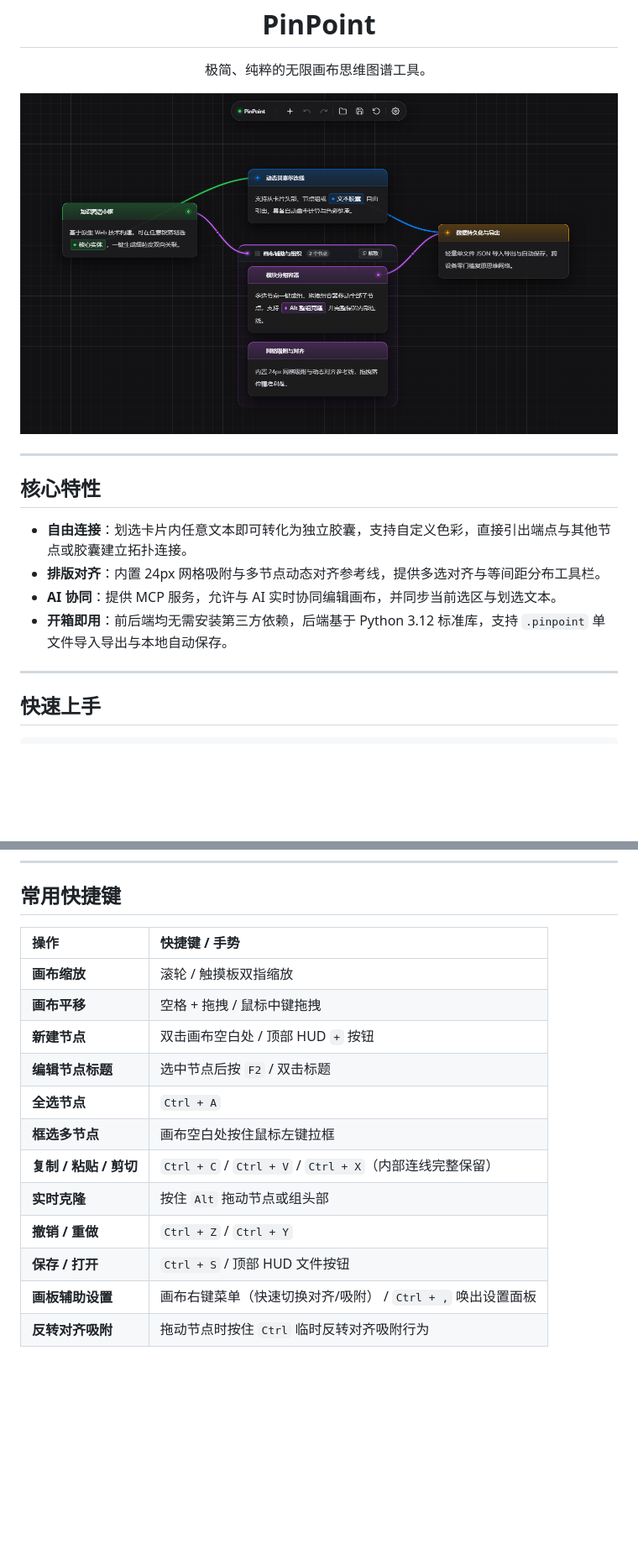
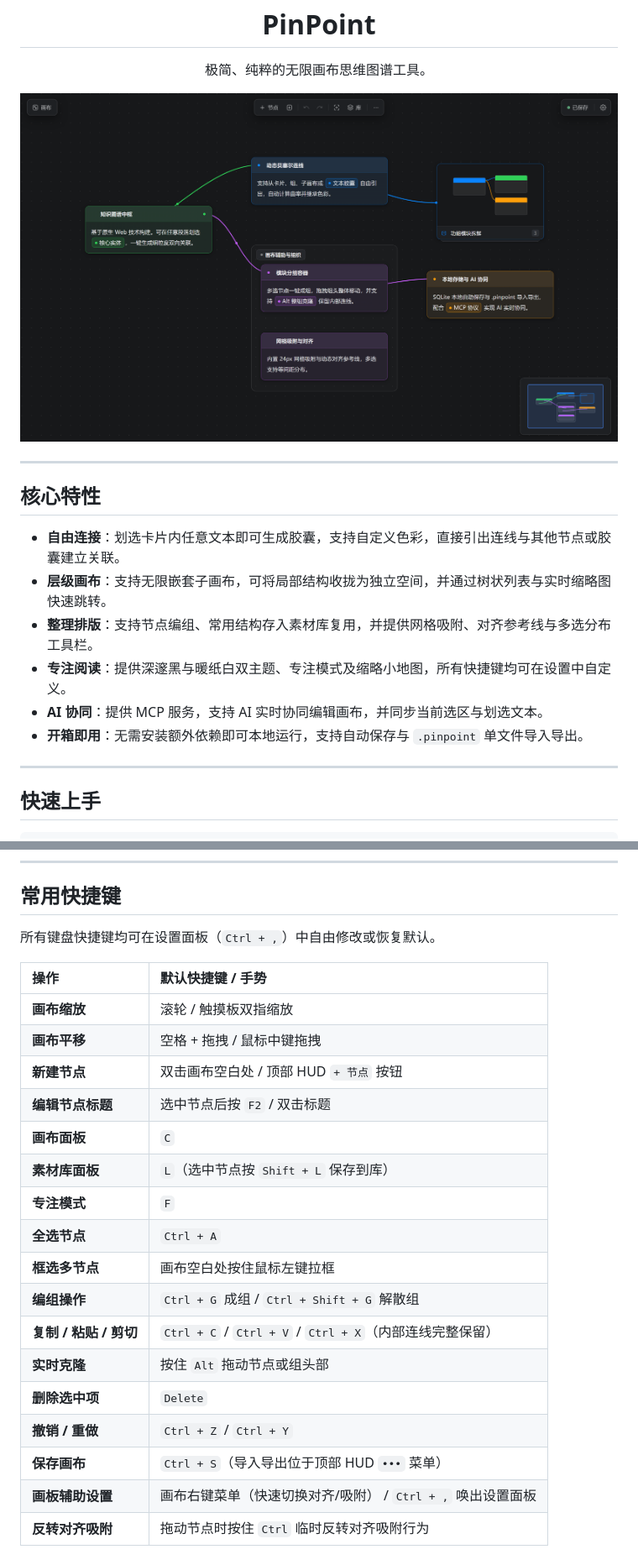
Before and after one commit to GuiLuan/PinPoint, a Markdown page: README.md, 2 parts joined by grey strips. Shown at 84% size. Rendered like a GitHub page; pictures changed too: docs/images/preview.png; blank space fills up the shorter version.

Commit message:
docs: update README and refresh preview screenshot for v3.0
Co-Authored-By: Claude Code <noreply@anthropic.com>

```diff
--- a/README.md
+++ b/README.md
@@ -10,10 +10,12 @@
 
 ## 核心特性
 
-- **自由连接**：划选卡片内任意文本即可转化为独立胶囊，支持自定义色彩，直接引出端点与其他节点或胶囊建立拓扑连接。
-- **排版对齐**：内置 24px 网格吸附与多节点动态对齐参考线，提供多选对齐与等间距分布工具栏。
-- **AI 协同**：提供 MCP 服务，允许与 AI 实时协同编辑画布，并同步当前选区与划选文本。
-- **开箱即用**：前后端均无需安装第三方依赖，后端基于 Python 3.12 标准库，支持 `.pinpoint` 单文件导入导出与本地自动保存。
+- **自由连接**：划选卡片内任意文本即可生成胶囊，支持自定义色彩，直接引出连线与其他节点或胶囊建立关联。
+- **层级画布**：支持无限嵌套子画布，可将局部结构收拢为独立空间，并通过树状列表与实时缩略图快速跳转。
+- **整理排版**：支持节点编组、常用结构存入素材库复用，并提供网格吸附、对齐参考线与多选分布工具栏。
+- **专注阅读**：提供深邃黑与暖纸白双主题、专注模式及缩略小地图，所有快捷键均可在设置中自定义。
+- **AI 协同**：提供 MCP 服务，支持 AI 实时协同编辑画布，并同步当前选区与划选文本。
+- **开箱即用**：无需安装额外依赖即可本地运行，支持自动保存与 `.pinpoint` 单文件导入导出。
 
 ---
 
@@ -91,17 +93,24 @@ PINPOINT_PORT=8080 docker compose up -d --build
 
 ## 常用快捷键
 
-| 操作 | 快捷键 / 手势 |
+所有键盘快捷键均可在设置面板（`Ctrl + ,`）中自由修改或恢复默认。
+
+| 操作 | 默认快捷键 / 手势 |
 | :--- | :--- |
 | **画布缩放** | 滚轮 / 触摸板双指缩放 |
 | **画布平移** | 空格 + 拖拽 / 鼠标中键拖拽 |
-| **新建节点** | 双击画布空白处 / 顶部 HUD `+` 按钮 |
+| **新建节点** | 双击画布空白处 / 顶部 HUD `+ 节点` 按钮 |
 | **编辑节点标题** | 选中节点后按 `F2` / 双击标题 |
+| **画布面板** | `C` |
+| **素材库面板** | `L`（选中节点按 `Shift + L` 保存到库） |
+| **专注模式** | `F` |
 | **全选节点** | `Ctrl + A` |
 | **框选多节点** | 画布空白处按住鼠标左键拉框 |
+| **编组操作** | `Ctrl + G` 成组 / `Ctrl + Shift + G` 解散组 |
 | **复制 / 粘贴 / 剪切** | `Ctrl + C` / `Ctrl + V` / `Ctrl + X`（内部连线完整保留） |
 | **实时克隆** | 按住 `Alt` 拖动节点或组头部 |
+| **删除选中项** | `Delete` |
 | **撤销 / 重做** | `Ctrl + Z` / `Ctrl + Y` |
-| **保存 / 打开** | `Ctrl + S` / 顶部 HUD 文件按钮 |
+| **保存画布** | `Ctrl + S`（导入导出位于顶部 HUD `•••` 菜单） |
 | **画板辅助设置** | 画布右键菜单（快速切换对齐/吸附） / `Ctrl + ,` 唤出设置面板 |
 | **反转对齐吸附** | 拖动节点时按住 `Ctrl` 临时反转对齐吸附行为 |
```
Also changed, not shown: other parts of README.md (+1 -1 lines).
